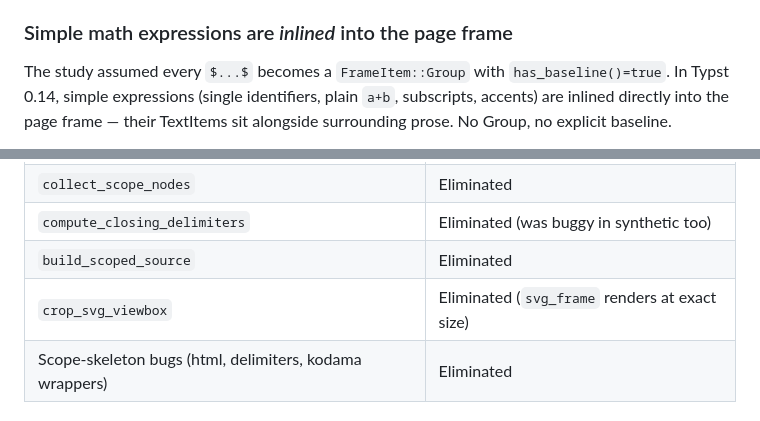
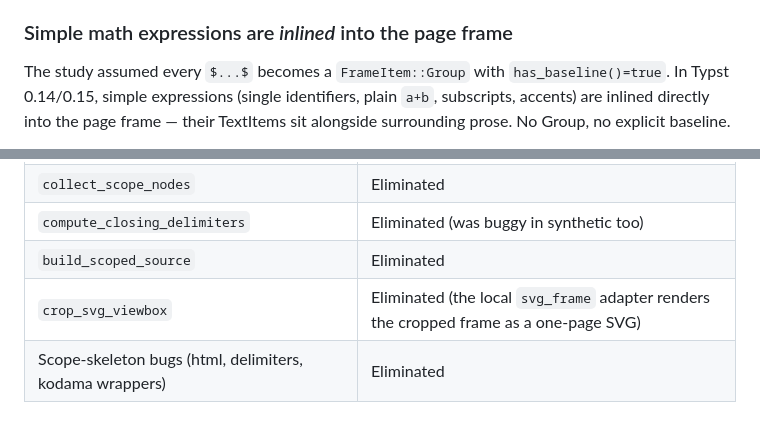
Before and after one commit to laurentowel/tip, a Markdown page: devdoc/full-document-approach.md, 2 parts joined by grey strips. Drawn GitHub-style.

```diff
--- a/devdoc/full-document-approach.md
+++ b/devdoc/full-document-approach.md
@@ -143,7 +146,7 @@ the kind of magic-distance heuristic the study claimed to eliminate.
 ### Simple math expressions are *inlined* into the page frame
 
 The study assumed every `$...$` becomes a `FrameItem::Group` with
-`has_baseline()=true`.  In Typst 0.14, simple expressions (single
+`has_baseline()=true`.  In Typst 0.14/0.15, simple expressions (single
 identifiers, plain `a+b`, subscripts, accents) are inlined directly
 into the page frame — their TextItems sit alongside surrounding
 prose.  No Group, no explicit baseline.
@@ -316,7 +319,7 @@ tunable.
 | `collect_scope_nodes` | Eliminated |
 | `compute_closing_delimiters` | Eliminated (was buggy in synthetic too) |
 | `build_scoped_source` | Eliminated |
-| `crop_svg_viewbox` | Eliminated (`svg_frame` renders at exact size) |
+| `crop_svg_viewbox` | Eliminated (the local `svg_frame` adapter renders the cropped frame as a one-page SVG) |
 | Scope-skeleton bugs (html, delimiters, kodama wrappers) | Eliminated |
 
 ## What We Use Falls Through to Synthetic
```
Also changed, not shown: other parts of devdoc/full-document-approach.md (+16 -13 lines), devdoc/legacy-readmes/README.md (+1 -1 lines), devdoc/protocol.md (+1 -1 lines).
